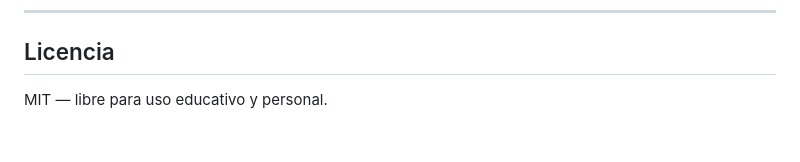
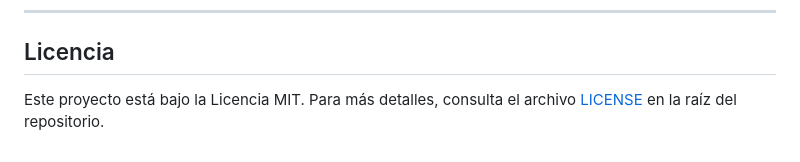
Before and after one commit to yeagob556/esticc, a Markdown page: README.md, the part around the change. GitHub-like rendering.

```diff
--- a/README.md
+++ b/README.md
@@ -177,4 +177,4 @@ Para obtener correlaciones precisas:
 
 ## Licencia
 
-MIT — libre para uso educativo y personal.
+Este proyecto está bajo la Licencia MIT. Para más detalles, consulta el archivo [LICENSE](LICENSE) en la raíz del repositorio.
```
